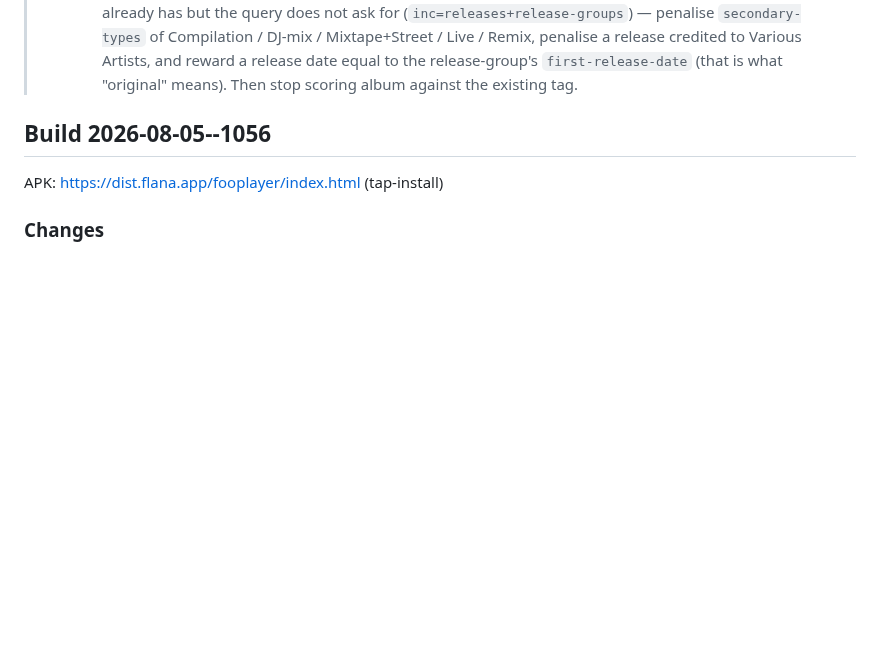
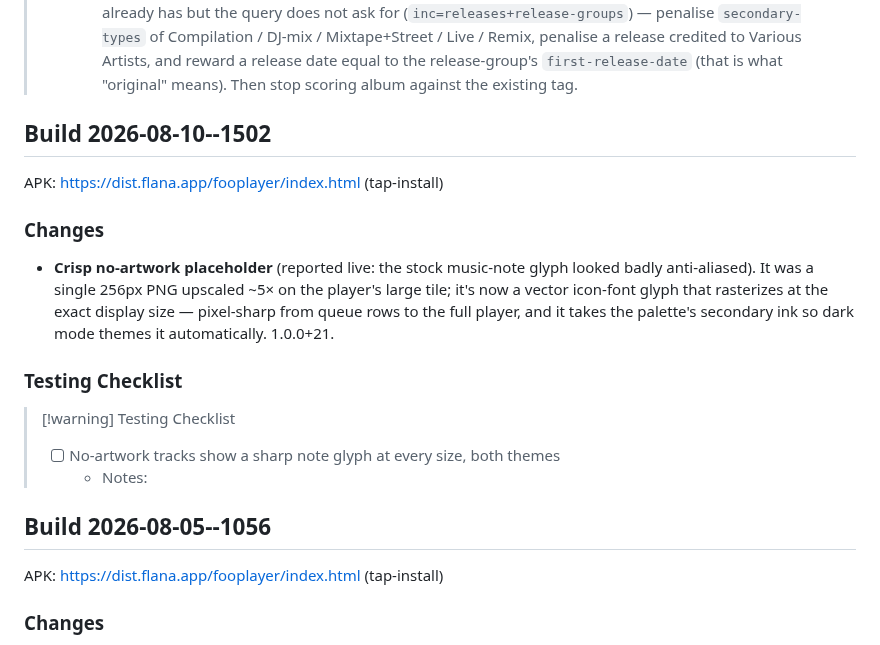
Before and after one commit to mklod/fooplayer, a Markdown page: CHANGELOG.md, the part around the change. GitHub-like rendering; blank space fills up the shorter version.

Commit message:
docs: build 2026-08-10--1502 — vector artwork placeholder
Co-Authored-By: Claude Fable 5 <noreply@anthropic.com>
Claude-Session: https://claude.ai/code/session_011zjpfUtVmccYBbQinxQzKZ

```diff
--- a/CHANGELOG.md
+++ b/CHANGELOG.md
@@ -40,6 +40,25 @@
 >   penalise a release credited to Various Artists, and reward a release date
 >   equal to the release-group's `first-release-date` (that is what "original"
 >   means). Then stop scoring album against the existing tag.
+
+## Build 2026-08-10--1502
+
+APK: https://dist.flana.app/fooplayer/index.html (tap-install)
+
+### Changes
+
+- **Crisp no-artwork placeholder** (reported live: the stock music-note
+  glyph looked badly anti-aliased). It was a single 256px PNG upscaled
+  ~5× on the player's large tile; it's now a vector icon-font glyph that
+  rasterizes at the exact display size — pixel-sharp from queue rows to
+  the full player, and it takes the palette's secondary ink so dark mode
+  themes it automatically. 1.0.0+21.
+
+### Testing Checklist
+
+> [!warning] Testing Checklist
+> - [ ] No-artwork tracks show a sharp note glyph at every size, both themes
+>   - Notes:
 
 ## Build 2026-08-05--1056
 
```
